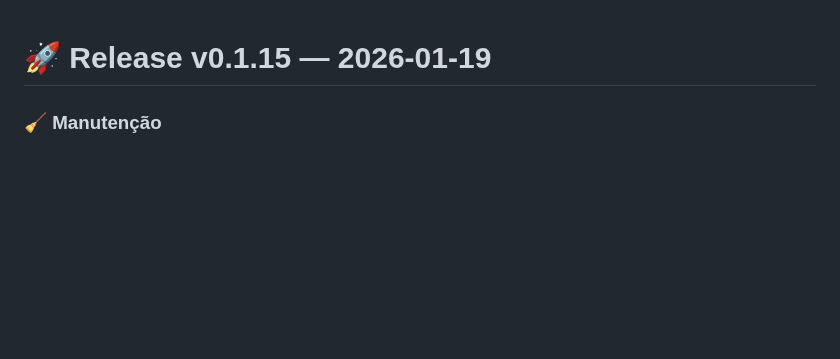
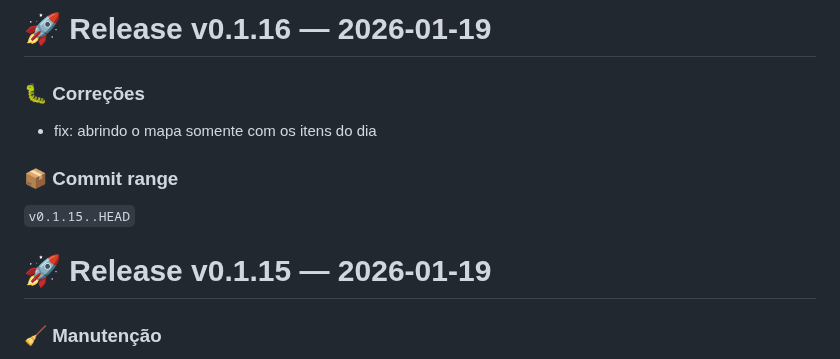
Before and after one commit to chmviola/travel_manager, a Markdown page: app/CHANGELOG.md, the part around the change. GitHub-like rendering; blank space fills up the shorter version.

Commit message:
chore: release v0.1.16

```diff
--- a/app/CHANGELOG.md
+++ b/app/CHANGELOG.md
@@ -1,3 +1,12 @@
+# 🚀 Release v0.1.16 — 2026-01-19
+
+### 🐛 Correções
+- fix: abrindo o mapa somente com os itens do dia
+
+### 📦 Commit range
+`v0.1.15..HEAD`
+
+
 # 🚀 Release v0.1.15 — 2026-01-19
 
 ### 🧹 Manutenção
```
